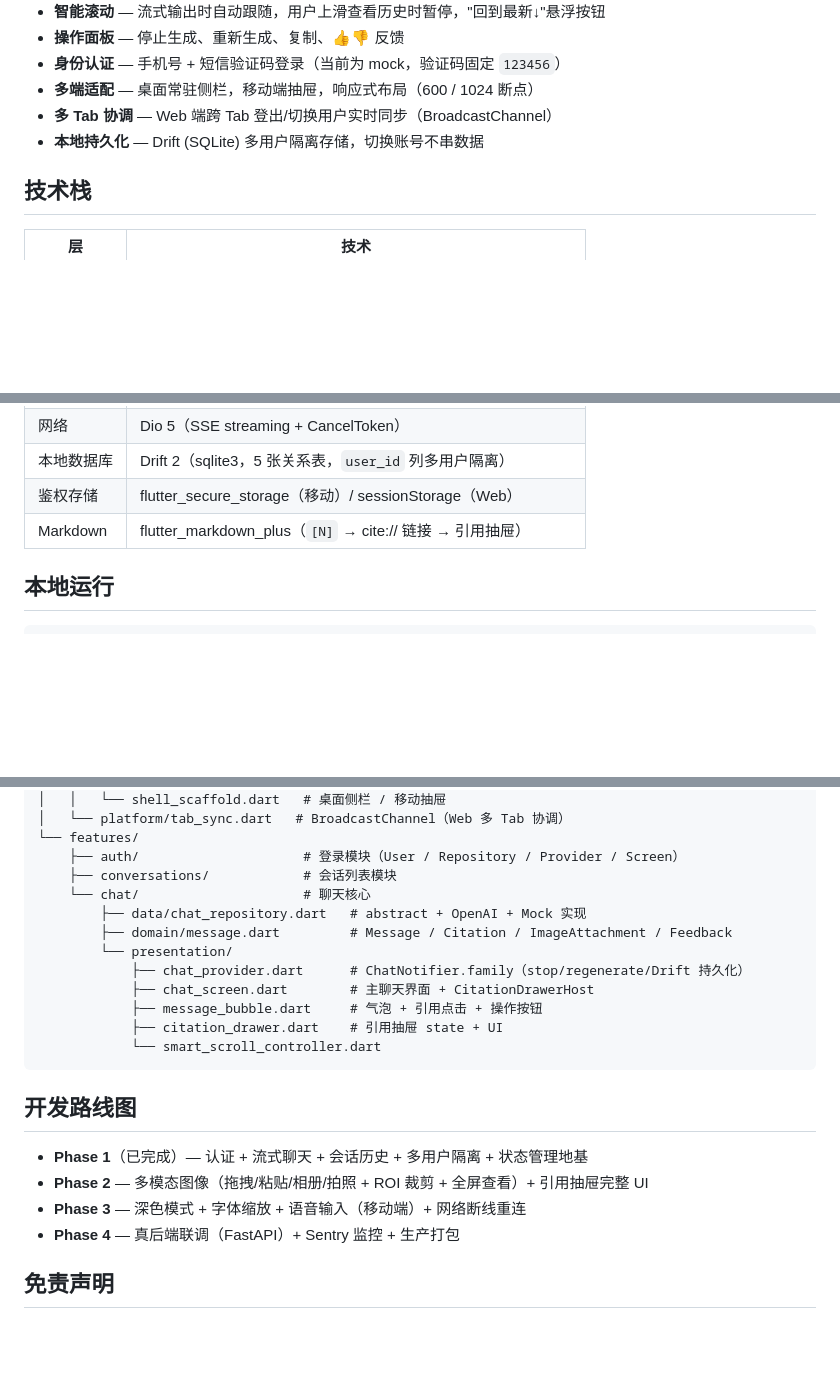
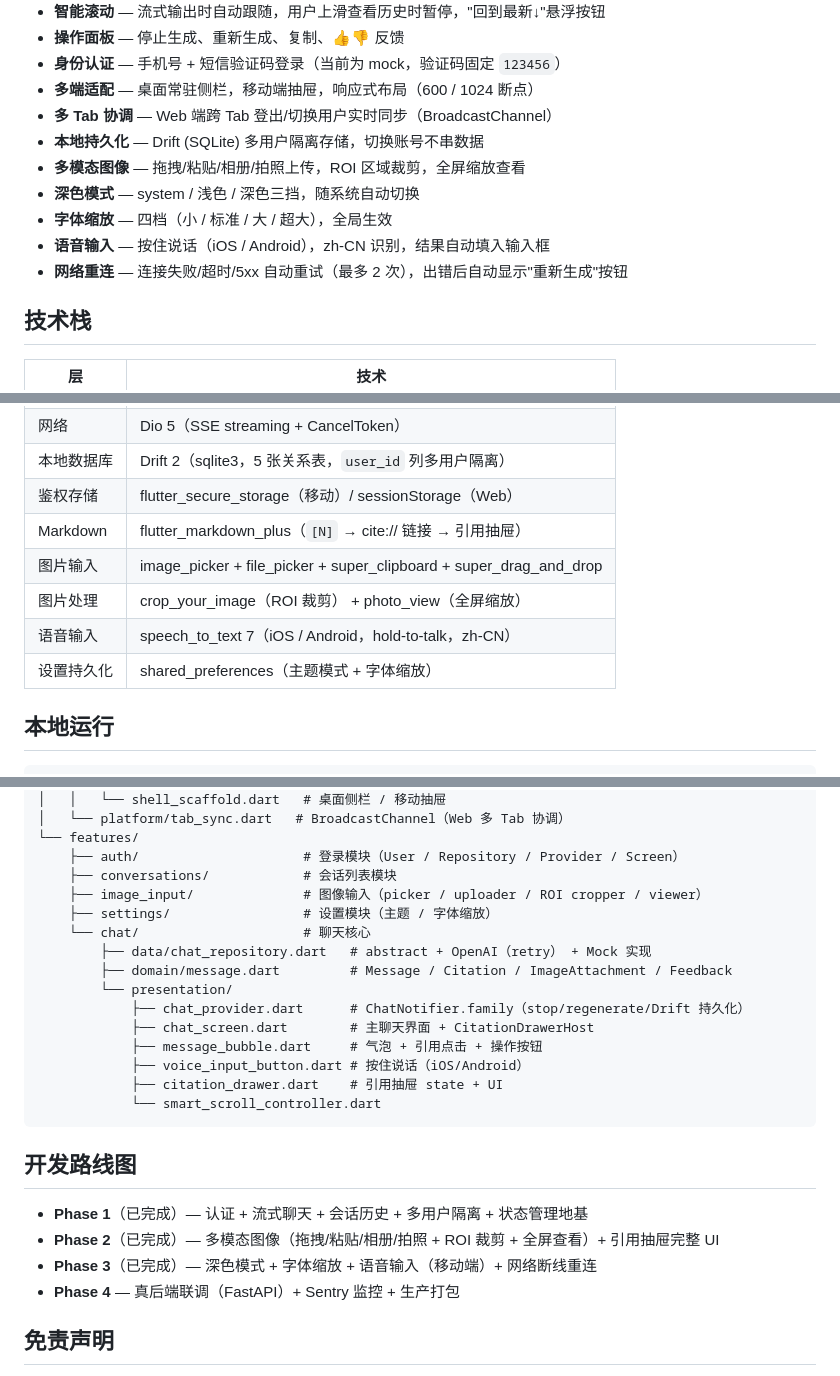
Before and after one commit to eggbiscuit/PathPocket, a Markdown page: README.md, 3 parts joined by grey strips. Rendered like a GitHub page; blank space fills up the shorter version.

Commit message:
docs: update README for Phase 3 completion
Add voice input, dark mode, font scaling, and network retry to feature
list and tech stack table; mark Phase 3 as complete in roadmap.

Co-Authored-By: Claude Sonnet 4.6 <noreply@anthropic.com>

````diff
--- a/README.md
+++ b/README.md
@@ -13,6 +13,11 @@ AI-powered pathology Q&A assistant for doctors and medical students, built with
 - **多端适配** — 桌面常驻侧栏，移动端抽屉，响应式布局（600 / 1024 断点）
 - **多 Tab 协调** — Web 端跨 Tab 登出/切换用户实时同步（BroadcastChannel）
 - **本地持久化** — Drift (SQLite) 多用户隔离存储，切换账号不串数据
+- **多模态图像** — 拖拽/粘贴/相册/拍照上传，ROI 区域裁剪，全屏缩放查看
+- **深色模式** — system / 浅色 / 深色三挡，随系统自动切换
+- **字体缩放** — 四档（小 / 标准 / 大 / 超大），全局生效
+- **语音输入** — 按住说话（iOS / Android），zh-CN 识别，结果自动填入输入框
+- **网络重连** — 连接失败/超时/5xx 自动重试（最多 2 次），出错后自动显示"重新生成"按钮
 
 ## 技术栈
 
@@ -25,6 +30,10 @@ AI-powered pathology Q&A assistant for doctors and medical students, built with
 | 本地数据库 | Drift 2（sqlite3，5 张关系表，`user_id` 列多用户隔离） |
 | 鉴权存储 | flutter_secure_storage（移动）/ sessionStorage（Web） |
 | Markdown | flutter_markdown_plus（`[N]` → cite:// 链接 → 引用抽屉） |
+| 图片输入 | image_picker + file_picker + super_clipboard + super_drag_and_drop |
+| 图片处理 | crop_your_image（ROI 裁剪） + photo_view（全屏缩放） |
+| 语音输入 | speech_to_text 7（iOS / Android，hold-to-talk，zh-CN） |
+| 设置持久化 | shared_preferences（主题模式 + 字体缩放） |
 
 ## 本地运行
 
@@ -81,13 +90,16 @@ lib/
 └── features/
     ├── auth/                     # 登录模块（User / Repository / Provider / Screen）
     ├── conversations/            # 会话列表模块
+    ├── image_input/              # 图像输入（picker / uploader / ROI cropper / viewer）
+    ├── settings/                 # 设置模块（主题 / 字体缩放）
     └── chat/                     # 聊天核心
-        ├── data/chat_repository.dart   # abstract + OpenAI + Mock 实现
+        ├── data/chat_repository.dart   # abstract + OpenAI（retry） + Mock 实现
         ├── domain/message.dart         # Message / Citation / ImageAttachment / Feedback
         └── presentation/
             ├── chat_provider.dart      # ChatNotifier.family（stop/regenerate/Drift 持久化）
             ├── chat_screen.dart        # 主聊天界面 + CitationDrawerHost
             ├── message_bubble.dart     # 气泡 + 引用点击 + 操作按钮
+            ├── voice_input_button.dart # 按住说话（iOS/Android）
             ├── citation_drawer.dart    # 引用抽屉 state + UI
             └── smart_scroll_controller.dart
 ```
@@ -95,8 +107,8 @@ lib/
 ## 开发路线图
 
 - **Phase 1**（已完成）— 认证 + 流式聊天 + 会话历史 + 多用户隔离 + 状态管理地基
-- **Phase 2** — 多模态图像（拖拽/粘贴/相册/拍照 + ROI 裁剪 + 全屏查看）+ 引用抽屉完整 UI
-- **Phase 3** — 深色模式 + 字体缩放 + 语音输入（移动端）+ 网络断线重连
+- **Phase 2**（已完成）— 多模态图像（拖拽/粘贴/相册/拍照 + ROI 裁剪 + 全屏查看）+ 引用抽屉完整 UI
+- **Phase 3**（已完成）— 深色模式 + 字体缩放 + 语音输入（移动端）+ 网络断线重连
 - **Phase 4** — 真后端联调（FastAPI）+ Sentry 监控 + 生产打包
 
 ## 免责声明
````
